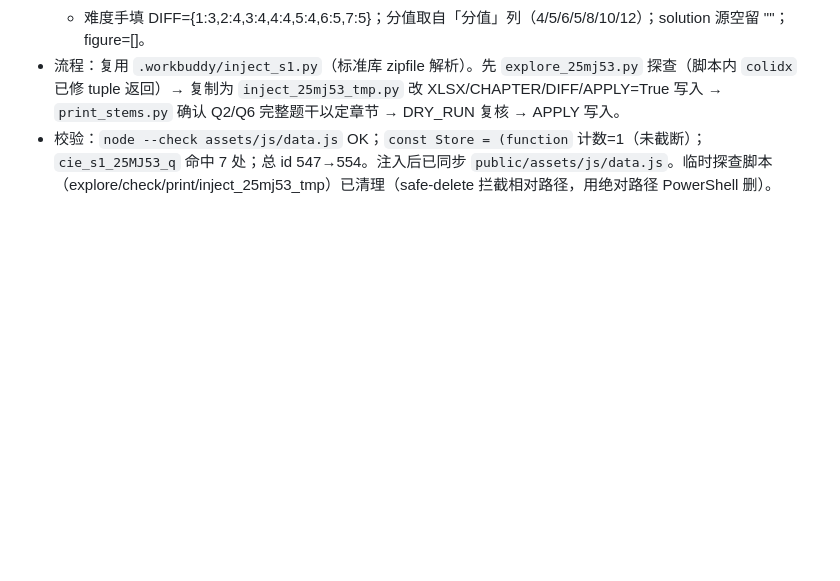
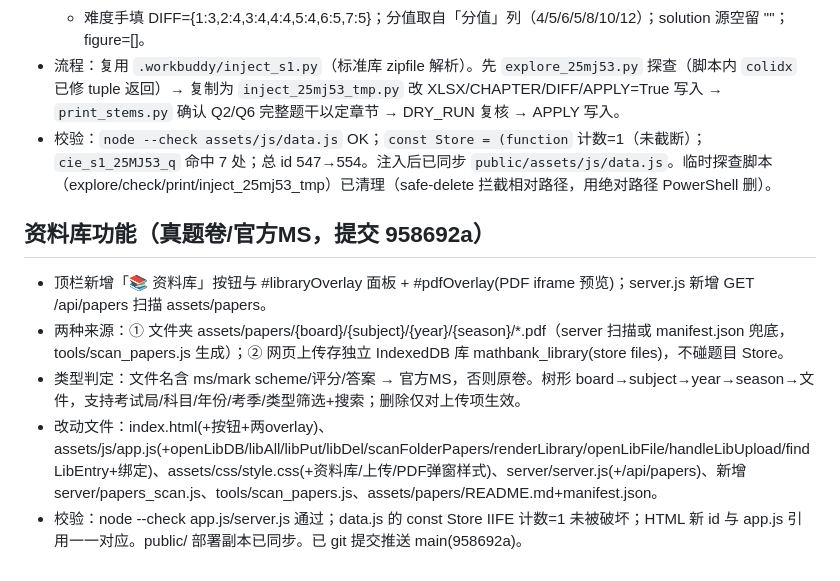
Before and after one commit to jiangshen-1014/ALevel-math-question-bank, a Markdown page: .workbuddy/memory/2026-08-05.md, the part around the change. Drawn GitHub-style; blank space fills up the shorter version.

```diff
--- a/.workbuddy/memory/2026-08-05.md
+++ b/.workbuddy/memory/2026-08-05.md
@@ -113,3 +113,10 @@
   - 难度手填 DIFF={1:3,2:4,3:4,4:4,5:4,6:5,7:5}；分值取自「分值」列（4/5/6/5/8/10/12）；solution 源空留 ""；figure=[]。
 - 流程：复用 `.workbuddy/inject_s1.py`（标准库 zipfile 解析）。先 `explore_25mj53.py` 探查（脚本内 `colidx` 已修 tuple 返回）→ 复制为 `inject_25mj53_tmp.py` 改 XLSX/CHAPTER/DIFF/APPLY=True 写入 → `print_stems.py` 确认 Q2/Q6 完整题干以定章节 → DRY_RUN 复核 → APPLY 写入。
 - 校验：`node --check assets/js/data.js` OK；`const Store = (function` 计数=1（未截断）；`cie_s1_25MJ53_q` 命中 7 处；总 id 547→554。注入后已同步 `public/assets/js/data.js`。临时探查脚本（explore/check/print/inject_25mj53_tmp）已清理（safe-delete 拦截相对路径，用绝对路径 PowerShell 删）。
+
+## 资料库功能（真题卷/官方MS，提交 958692a）
+- 顶栏新增「📚 资料库」按钮与 #libraryOverlay 面板 + #pdfOverlay(PDF iframe 预览)；server.js 新增 GET /api/papers 扫描 assets/papers。
+- 两种来源：① 文件夹 assets/papers/{board}/{subject}/{year}/{season}/*.pdf（server 扫描或 manifest.json 兜底，tools/scan_papers.js 生成）；② 网页上传存独立 IndexedDB 库 mathbank_library(store files)，不碰题目 Store。
+- 类型判定：文件名含 ms/mark scheme/评分/答案 → 官方MS，否则原卷。树形 board→subject→year→season→文件，支持考试局/科目/年份/考季/类型筛选+搜索；删除仅对上传项生效。
+- 改动文件：index.html(+按钮+两overlay)、assets/js/app.js(+openLibDB/libAll/libPut/libDel/scanFolderPapers/renderLibrary/openLibFile/handleLibUpload/findLibEntry+绑定)、assets/css/style.css(+资料库/上传/PDF弹窗样式)、server/server.js(+/api/papers)、新增 server/papers_scan.js、tools/scan_papers.js、assets/papers/README.md+manifest.json。
+- 校验：node --check app.js/server.js 通过；data.js 的 const Store IIFE 计数=1 未被破坏；HTML 新 id 与 app.js 引用一一对应。public/ 部署副本已同步。已 git 提交推送 main(958692a)。
```
Also changed, not shown: .workbuddy/memory/MEMORY.md (+15 -2 lines).
